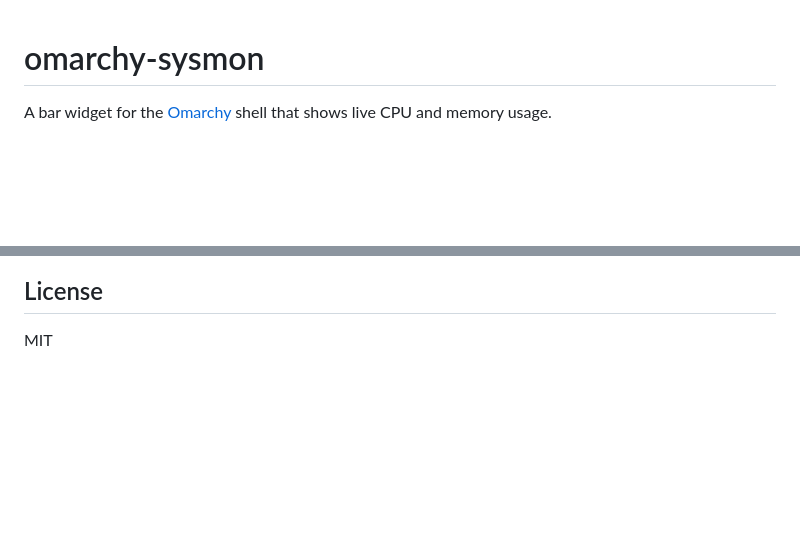
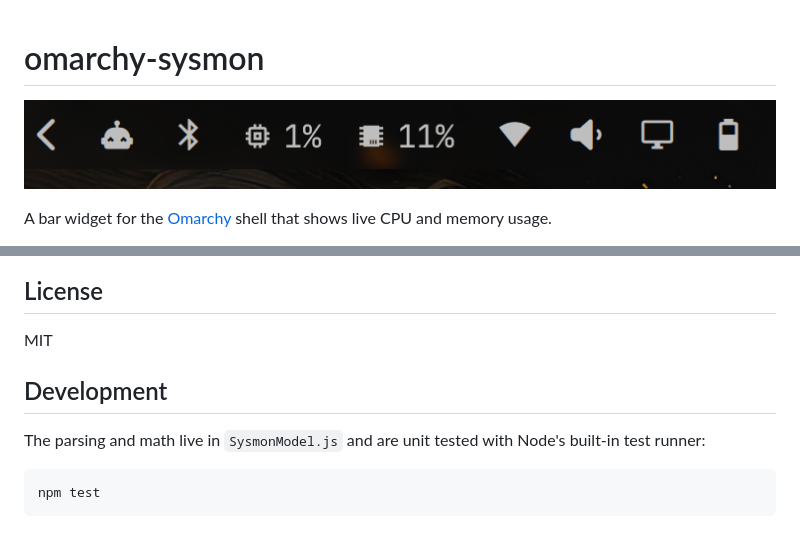
Before and after one commit to JoaoGFarias/omarchy-system-pulse, a Markdown page: README.md, 2 parts joined by grey strips. GitHub-like rendering; pictures changed too: preview.png (added); blank space fills up the shorter version.

Commit message:
Extract testable model, add unit tests and preview
Co-Authored-By: Claude Sonnet 5.5 <noreply@anthropic.com>

````diff
--- a/README.md
+++ b/README.md
@@ -1,4 +1,6 @@
 # omarchy-sysmon
+
+![System monitor in the Omarchy bar](preview.png)
 
 A bar widget for the [Omarchy](https://omarchy.org/) shell that shows live CPU and memory usage.
 
@@ -28,3 +30,11 @@ omarchy plugin remove joao.sysmon
 ## License
 
 MIT
+
+## Development
+
+The parsing and math live in `SysmonModel.js` and are unit tested with Node's built-in test runner:
+
+```bash
+npm test
+```
````
Also changed, not shown: 4 other files.
